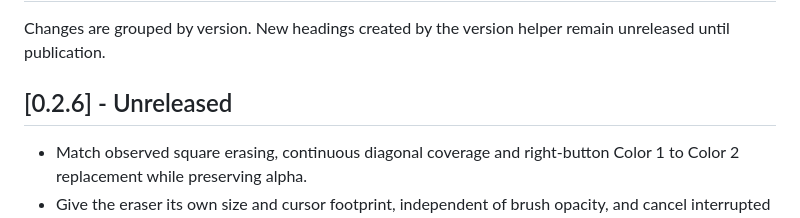
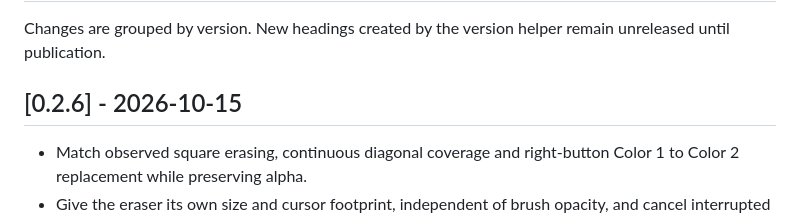
Before and after one commit to stack-junkie/sj-paint, a Markdown page: CHANGELOG.md, the part around the change. GitHub-like rendering.

```diff
--- a/CHANGELOG.md
+++ b/CHANGELOG.md
@@ -2,7 +2,7 @@
 
 Changes are grouped by version. New headings created by the version helper remain unreleased until publication.
 
-## [0.2.6] - Unreleased
+## [0.2.6] - 2026-10-15
 
 - Match observed square erasing, continuous diagonal coverage and right-button Color 1 to Color 2 replacement while preserving alpha.
 - Give the eraser its own size and cursor footprint, independent of brush opacity, and cancel interrupted strokes without stale history.
```
Also changed, not shown: PARITY.md (+2 -0 lines), README.md (+2 -0 lines).
